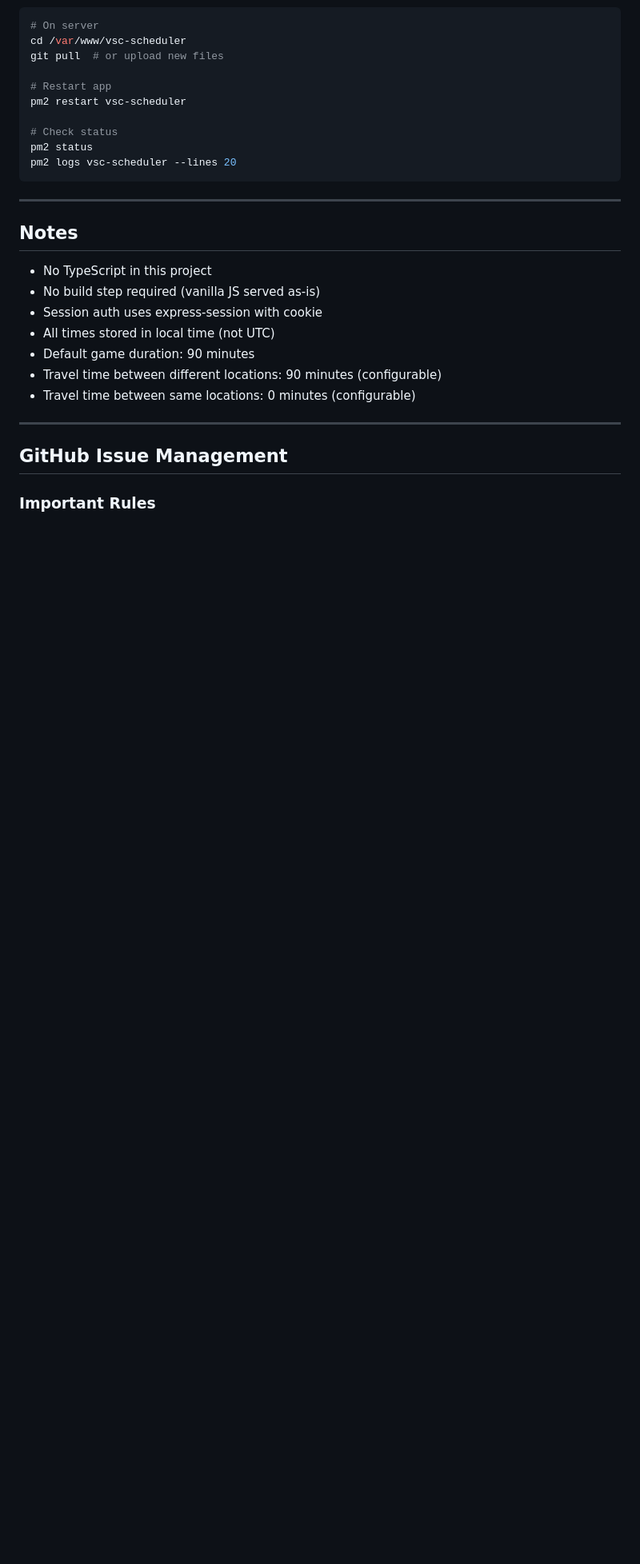
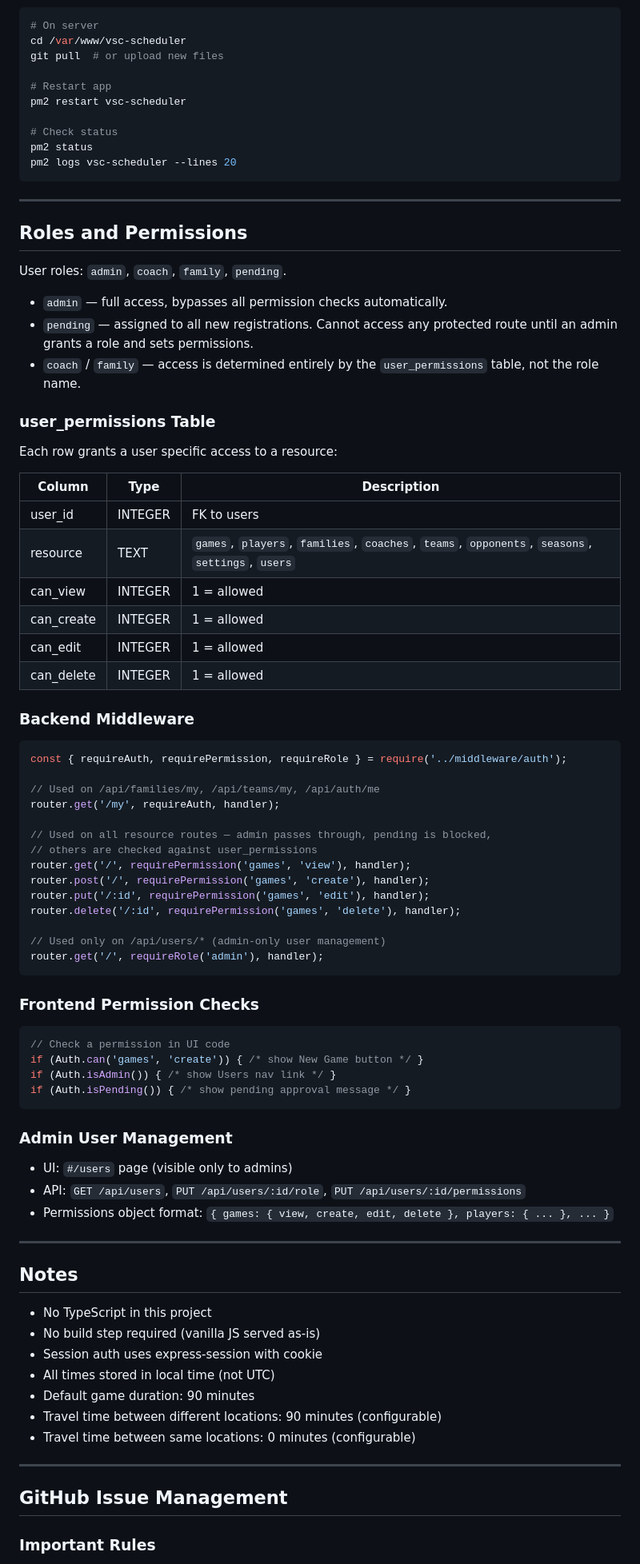
Before and after one commit to n1ghtfr0sty/vsc-scheduler, a Markdown page: AGENTS.md, the part around the change. Shown at 80% size. Rendered like a GitHub page; blank space fills up the shorter version.

Commit message:
Docs: document roles, permissions system, and user management
Co-Authored-By: Claude Sonnet 4.6 <noreply@anthropic.com>

````diff
--- a/AGENTS.md
+++ b/AGENTS.md
@@ -341,6 +341,63 @@ pm2 logs vsc-scheduler --lines 20
 
 ---
 
+## Roles and Permissions
+
+User roles: `admin`, `coach`, `family`, `pending`.
+
+- `admin` — full access, bypasses all permission checks automatically.
+- `pending` — assigned to all new registrations. Cannot access any protected route until an admin grants a role and sets permissions.
+- `coach` / `family` — access is determined entirely by the `user_permissions` table, not the role name.
+
+### user_permissions Table
+
+Each row grants a user specific access to a resource:
+
+| Column | Type | Description |
+|--------|------|-------------|
+| user_id | INTEGER | FK to users |
+| resource | TEXT | `games`, `players`, `families`, `coaches`, `teams`, `opponents`, `seasons`, `settings`, `users` |
+| can_view | INTEGER | 1 = allowed |
+| can_create | INTEGER | 1 = allowed |
+| can_edit | INTEGER | 1 = allowed |
+| can_delete | INTEGER | 1 = allowed |
+
+### Backend Middleware
+
+```javascript
+const { requireAuth, requirePermission, requireRole } = require('../middleware/auth');
+
+// Used on /api/families/my, /api/teams/my, /api/auth/me
+router.get('/my', requireAuth, handler);
+
+// Used on all resource routes — admin passes through, pending is blocked,
+// others are checked against user_permissions
+router.get('/', requirePermission('games', 'view'), handler);
+router.post('/', requirePermission('games', 'create'), handler);
+router.put('/:id', requirePermission('games', 'edit'), handler);
+router.delete('/:id', requirePermission('games', 'delete'), handler);
+
+// Used only on /api/users/* (admin-only user management)
+router.get('/', requireRole('admin'), handler);
+```
+
+### Frontend Permission Checks
+
+```javascript
+// Check a permission in UI code
+if (Auth.can('games', 'create')) { /* show New Game button */ }
+if (Auth.isAdmin()) { /* show Users nav link */ }
+if (Auth.isPending()) { /* show pending approval message */ }
+```
+
+### Admin User Management
+
+- UI: `#/users` page (visible only to admins)
+- API: `GET /api/users`, `PUT /api/users/:id/role`, `PUT /api/users/:id/permissions`
+- Permissions object format: `{ games: { view, create, edit, delete }, players: { ... }, ... }`
+
+---
+
 ## Notes
 
 - No TypeScript in this project
````
Also changed, not shown: CLAUDE.md (+28 -1 lines).
